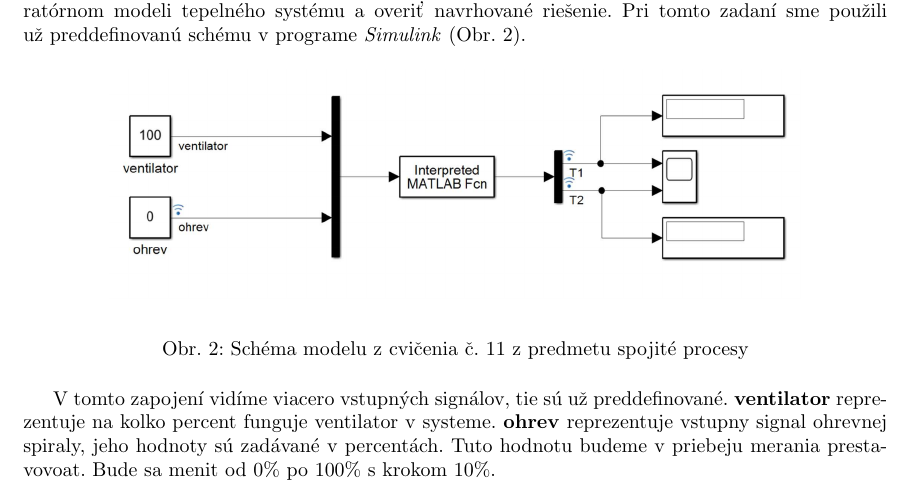
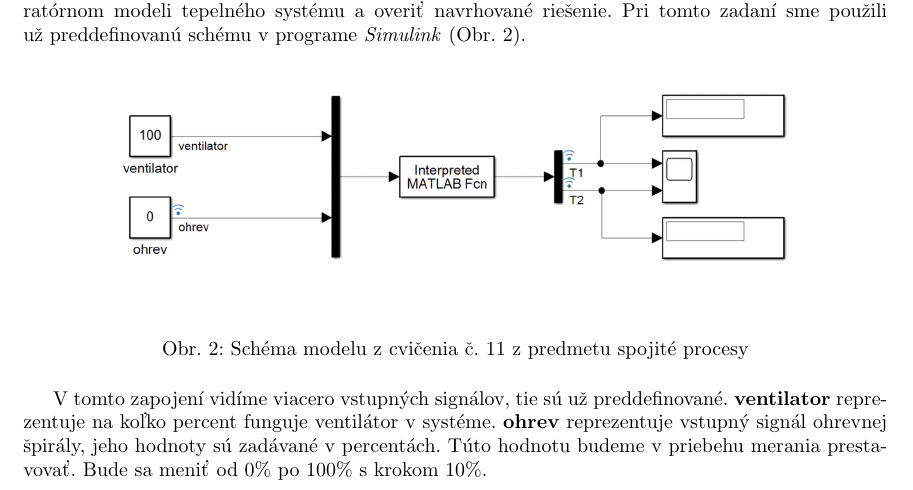
Before and after one commit to Fildo7525/SPZadanie11, a LaTeX document (main.tex): part of page 4 of 10, cut so that both start at the same text. Compiled offline with pdfLaTeX.

Commit message:
teoria: uprava uvodu
Signed-off-by: Filip Lobpreis <f.lobpreis@gmail.com>

```diff
--- a/main.tex
+++ b/main.tex
@@ -74,8 +74,10 @@ v~programe \textit{Simulink} (Obr.~\ref{fig:schema}).
 	\label{fig:schema}
 \end{figure}
 
-V~tomto zapojení vidíme viacero vstupných signálov, tie sú už~preddefinované. \textbf{ventilator} reprezentuje na kolko percent funguje ventilator v systeme. \textbf{ohrev} reprezentuje vstupny signal ohrevnej spiraly, jeho hodnoty
-sú zadávané v~percentách. Tuto hodnotu budeme v priebeju merania prestavovoat. Bude sa menit od 0\% po 100\% s krokom 10\%.
+V~tomto zapojení vidíme viacero vstupných signálov, tie sú už~preddefinované. \textbf{ventilator} reprezentuje
+na koľko percent funguje ventilátor v systéme. \textbf{ohrev} reprezentuje vstupný signál ohrevnej špirály,
+jeho hodnoty sú zadávané v~percentách. Túto hodnotu budeme v priebehu merania prestavovať. Bude sa meniť
+od 0\% po 100\% s krokom 10\%.
 
 \clearpage
 
```
